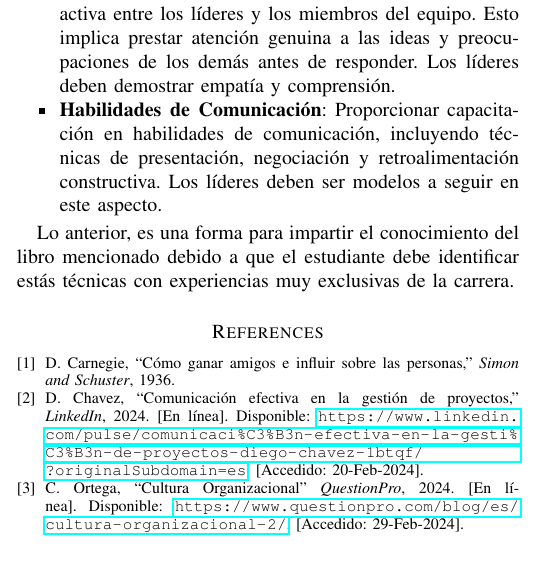
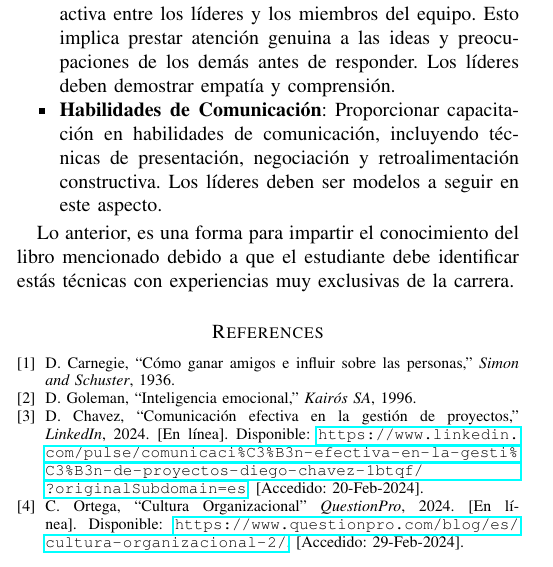
Before and after one commit to Edenilson-Molina/Investigacion_RHU, a LaTeX paper (doc_rhu.tex): part of one column of page 19 of 19, cut so that both start at the same text. Compiled offline with pdfLaTeX.

Commit message:
Complementos del reporte

```diff
--- a/doc_rhu.tex
+++ b/doc_rhu.tex
@@ -1184,6 +1184,9 @@ Lo anterior, es una forma para impartir el conocimiento del libro mencionado deb
 \bibitem{carnegie1936}
 D.~Carnegie, ``Cómo ganar amigos e influir sobre las personas,'' \emph{Simon and Schuster}, 1936.
 
+\bibitem{goleman1996}
+D.~Goleman, ``Inteligencia emocional,'' \emph{Kairós SA}, 1996.
+
 \bibitem{chavez2024}
 D.~Chavez, ``Comunicación efectiva en la gestión de proyectos,'' \emph{LinkedIn}, 2024. [En línea]. Disponible: \url{https://www.linkedin.com/pulse/comunicaci%C3%B3n-efectiva-en-la-gesti%C3%B3n-de-proyectos-diego-chavez-1btqf/?originalSubdomain=es}. [Accedido: 20-Feb-2024].
 
```
Also changed, not shown: doc_rhu.pdf, 3 other files.
